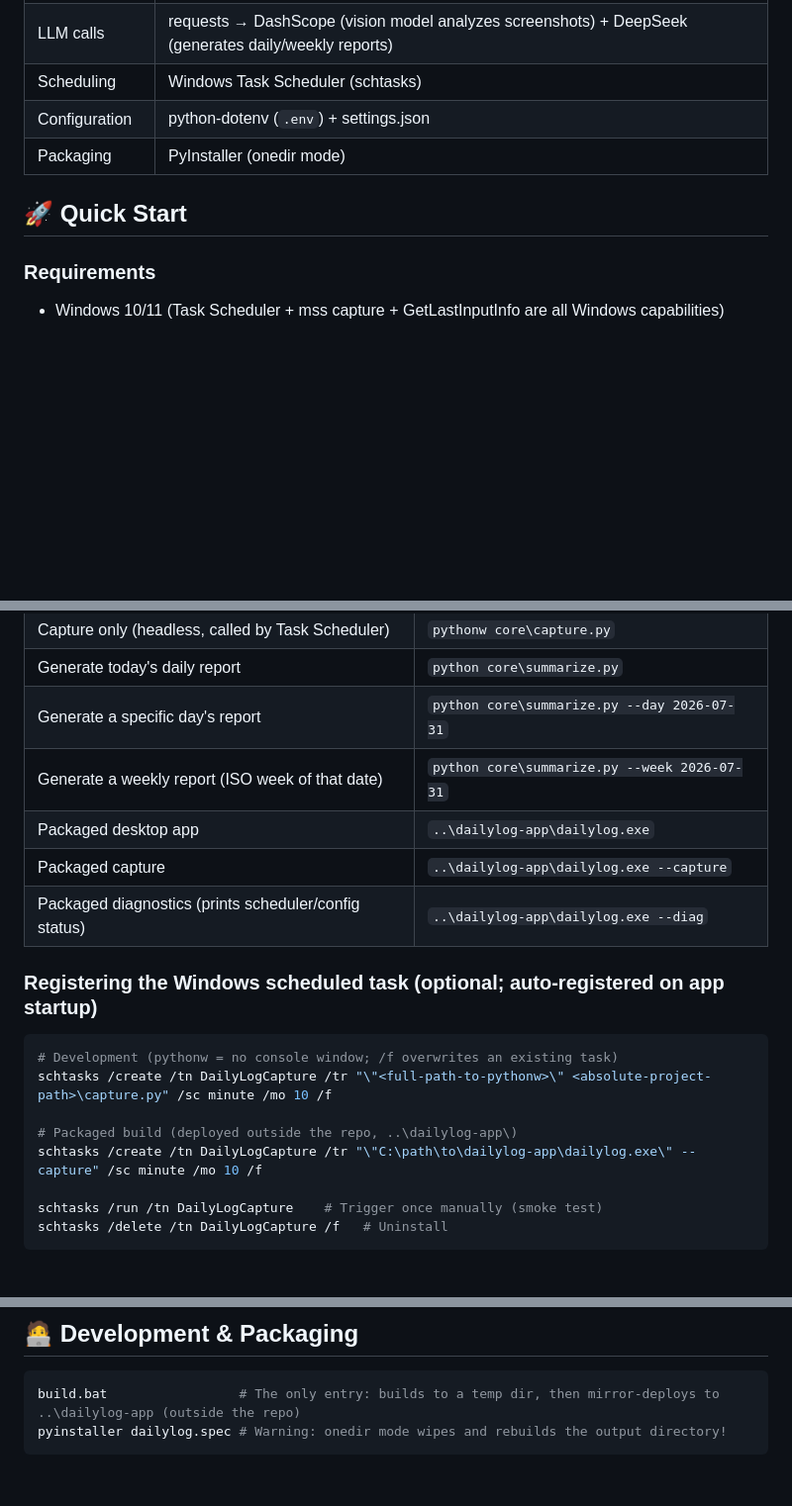
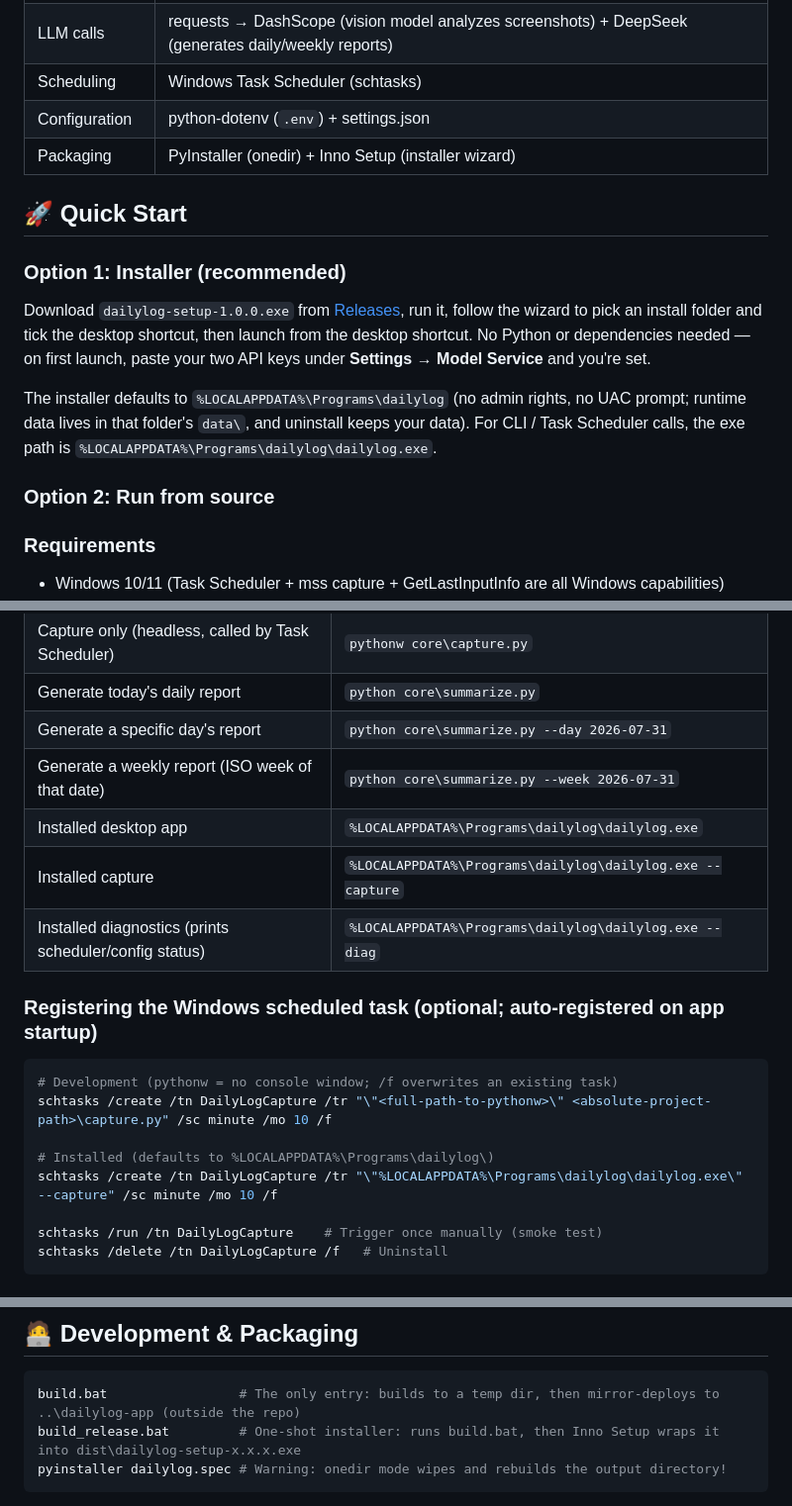
Before and after one commit to RockSugar123/dailylog, a Markdown page: README.en.md, 3 parts joined by grey strips. Shown at 99% size. Drawn GitHub-style; blank space fills up the shorter version.

Commit message:
docs: sync English README with installer/v1.0.0 changes

````diff
--- a/README.en.md
+++ b/README.en.md
@@ -63,9 +63,17 @@ One more thing: whenever you download any project, **always review the code for
 | LLM calls | requests → DashScope (vision model analyzes screenshots) + DeepSeek (generates daily/weekly reports) |
 | Scheduling | Windows Task Scheduler (schtasks) |
 | Configuration | python-dotenv (`.env`) + settings.json |
-| Packaging | PyInstaller (onedir mode) |
+| Packaging | PyInstaller (onedir) + Inno Setup (installer wizard) |
 
 ## 🚀 Quick Start
+
+### Option 1: Installer (recommended)
+
+Download `dailylog-setup-1.0.0.exe` from [Releases](https://github.com/RockSugar123/dailylog/releases), run it, follow the wizard to pick an install folder and tick the desktop shortcut, then launch from the desktop shortcut. No Python or dependencies needed — on first launch, paste your two API keys under **Settings → Model Service** and you're set.
+
+The installer defaults to `%LOCALAPPDATA%\Programs\dailylog` (no admin rights, no UAC prompt; runtime data lives in that folder's `data\`, and uninstall keeps your data). For CLI / Task Scheduler calls, the exe path is `%LOCALAPPDATA%\Programs\dailylog\dailylog.exe`.
+
+### Option 2: Run from source
 
 ### Requirements
 
@@ -109,9 +117,9 @@ On startup the app automatically registers the Windows scheduled task `DailyLogC
 | Generate today's daily report | `python core\summarize.py` |
 | Generate a specific day's report | `python core\summarize.py --day 2026-07-31` |
 | Generate a weekly report (ISO week of that date) | `python core\summarize.py --week 2026-07-31` |
-| Packaged desktop app | `..\dailylog-app\dailylog.exe` |
-| Packaged capture | `..\dailylog-app\dailylog.exe --capture` |
-| Packaged diagnostics (prints scheduler/config status) | `..\dailylog-app\dailylog.exe --diag` |
+| Installed desktop app | `%LOCALAPPDATA%\Programs\dailylog\dailylog.exe` |
+| Installed capture | `%LOCALAPPDATA%\Programs\dailylog\dailylog.exe --capture` |
+| Installed diagnostics (prints scheduler/config status) | `%LOCALAPPDATA%\Programs\dailylog\dailylog.exe --diag` |
 
 ### Registering the Windows scheduled task (optional; auto-registered on app startup)
 
@@ -119,8 +127,8 @@ On startup the app automatically registers the Windows scheduled task `DailyLogC
 # Development (pythonw = no console window; /f overwrites an existing task)
 schtasks /create /tn DailyLogCapture /tr "\"<full-path-to-pythonw>\" <absolute-project-path>\capture.py" /sc minute /mo 10 /f
 
-# Packaged build (deployed outside the repo, ..\dailylog-app\)
-schtasks /create /tn DailyLogCapture /tr "\"C:\path\to\dailylog-app\dailylog.exe\" --capture" /sc minute /mo 10 /f
+# Installed (defaults to %LOCALAPPDATA%\Programs\dailylog\)
+schtasks /create /tn DailyLogCapture /tr "\"%LOCALAPPDATA%\Programs\dailylog\dailylog.exe\" --capture" /sc minute /mo 10 /f
 
 schtasks /run /tn DailyLogCapture    # Trigger once manually (smoke test)
 schtasks /delete /tn DailyLogCapture /f   # Uninstall
@@ -236,6 +244,7 @@ dailylog/
 
 ```bash
 build.bat                 # The only entry: builds to a temp dir, then mirror-deploys to ..\dailylog-app (outside the repo)
+build_release.bat         # One-shot installer: runs build.bat, then Inno Setup wraps it into dist\dailylog-setup-x.x.x.exe
 pyinstaller dailylog.spec # Warning: onedir mode wipes and rebuilds the output directory!
 ```
 
````
